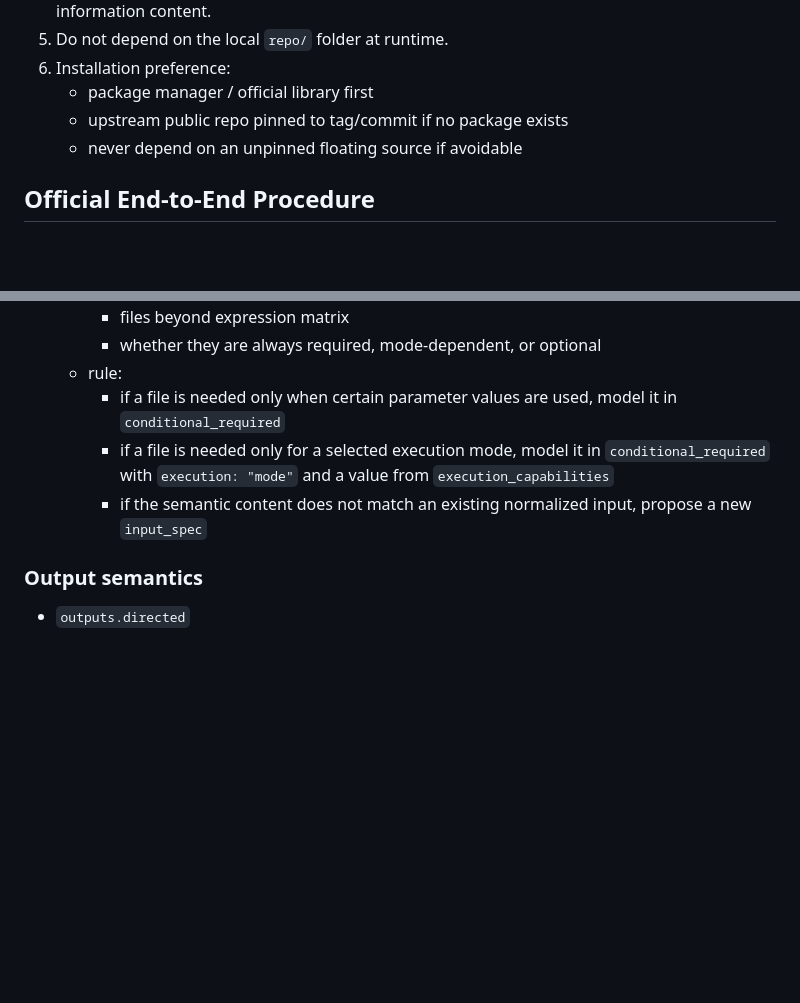
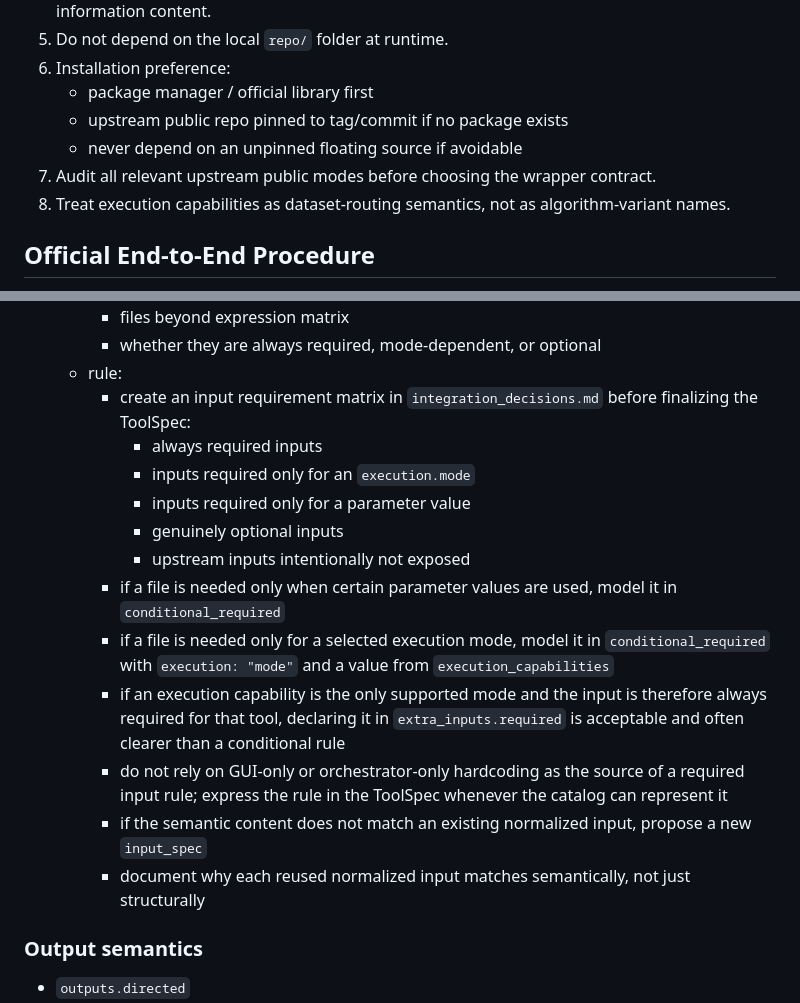
Before and after one commit to AdrianSeguraOrtiz/ANDREA, a Markdown page: wrappers/inference_tools/TOOL_INTEGRATION_PLAYBOOK.md, 2 parts joined by grey strips. GitHub-like rendering; blank space fills up the shorter version.

```diff
--- a/wrappers/inference_tools/TOOL_INTEGRATION_PLAYBOOK.md
+++ b/wrappers/inference_tools/TOOL_INTEGRATION_PLAYBOOK.md
@@ -39,6 +39,8 @@ The goal of an integration is to produce:
    - package manager / official library first
    - upstream public repo pinned to tag/commit if no package exists
    - never depend on an unpinned floating source if avoidable
+7. Audit all relevant upstream public modes before choosing the wrapper contract.
+8. Treat execution capabilities as dataset-routing semantics, not as algorithm-variant names.
 
 ## Official End-to-End Procedure
 
@@ -463,9 +487,18 @@ If an upstream default depends on the dataset or runtime state, do not silently
     - files beyond expression matrix
     - whether they are always required, mode-dependent, or optional
   - rule:
+    - create an input requirement matrix in `integration_decisions.md` before finalizing the ToolSpec:
+      - always required inputs
+      - inputs required only for an `execution.mode`
+      - inputs required only for a parameter value
+      - genuinely optional inputs
+      - upstream inputs intentionally not exposed
     - if a file is needed only when certain parameter values are used, model it in `conditional_required`
     - if a file is needed only for a selected execution mode, model it in `conditional_required` with `execution: "mode"` and a value from `execution_capabilities`
+    - if an execution capability is the only supported mode and the input is therefore always required for that tool, declaring it in `extra_inputs.required` is acceptable and often clearer than a conditional rule
+    - do not rely on GUI-only or orchestrator-only hardcoding as the source of a required input rule; express the rule in the ToolSpec whenever the catalog can represent it
     - if the semantic content does not match an existing normalized input, propose a new `input_spec`
+    - document why each reused normalized input matches semantically, not just structurally
 
 ### Output semantics
 
```
Also changed, not shown: other parts of wrappers/inference_tools/TOOL_INTEGRATION_PLAYBOOK.md (+32 -7 lines).
